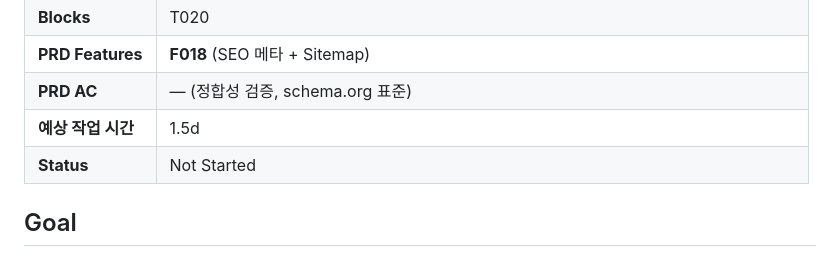
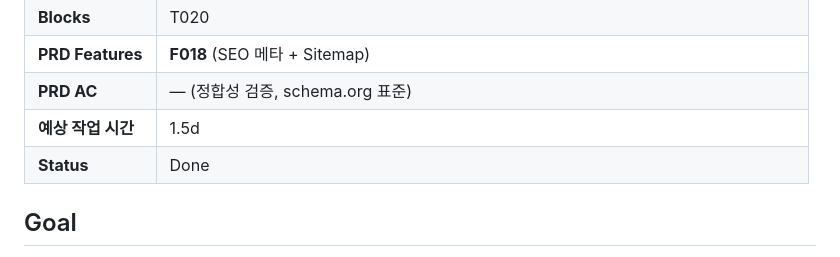
Before and after one commit to onepunch-tk/tkstar-dev-site, a Markdown page: docs/tasks/T019-seo-sitemap-jsonld.md, the part around the change. Drawn GitHub-style.

```diff
--- a/docs/tasks/T019-seo-sitemap-jsonld.md
+++ b/docs/tasks/T019-seo-sitemap-jsonld.md
@@ -11,7 +11,7 @@
 | **PRD Features** | **F018** (SEO 메타 + Sitemap) |
 | **PRD AC** | — (정합성 검증, schema.org 표준) |
 | **예상 작업 시간** | 1.5d |
-| **Status** | Not Started |
+| **Status** | Done |
 
 ## Goal
 페이지별 `meta` export (title/description/canonical/og/twitter) + JSON-LD + `/sitemap.xml` + `/robots.txt`을 가동하고, **차등 인덱싱** 정책(App Terms/Privacy `noindex,follow`, 404 `noindex,nofollow`)을 적용한다.
```
Also changed, not shown: docs/PROJECT-STRUCTURE.md (+3 -1 lines), docs/ROADMAP.md (+1 -1 lines).
